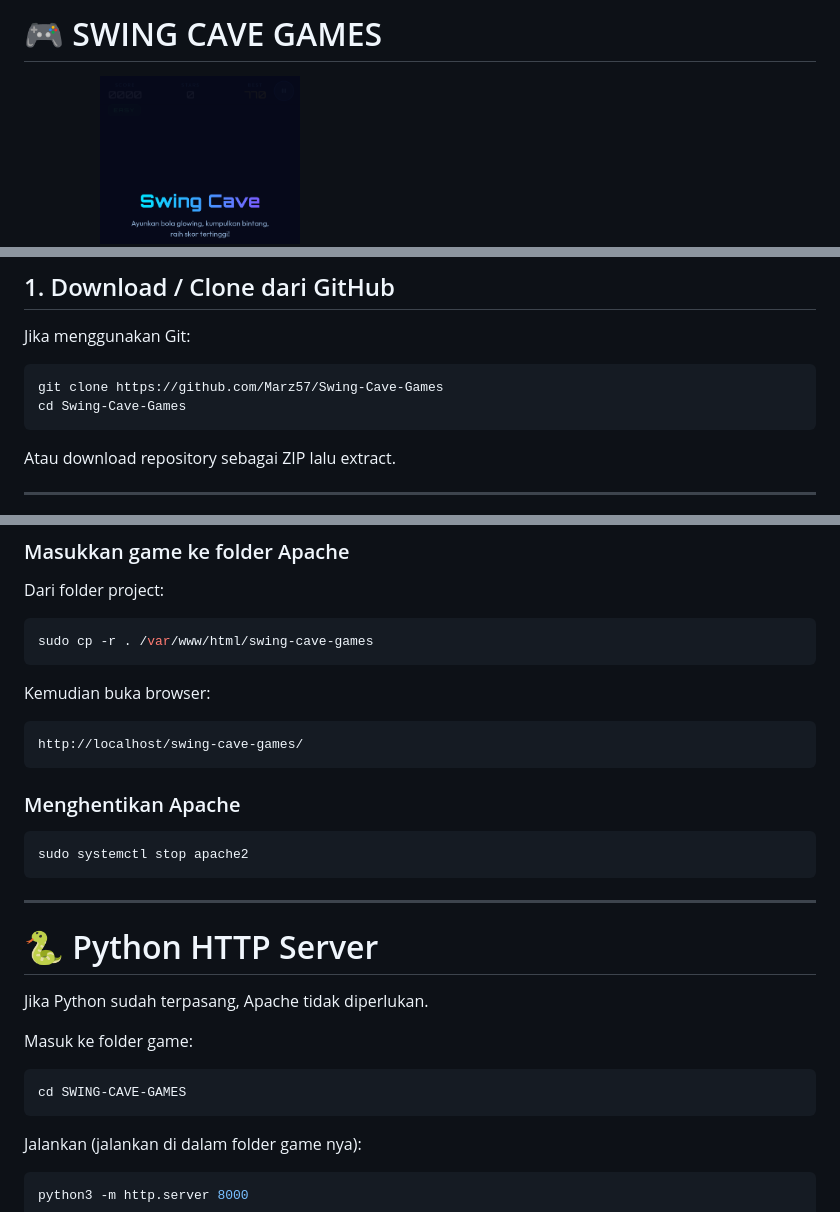
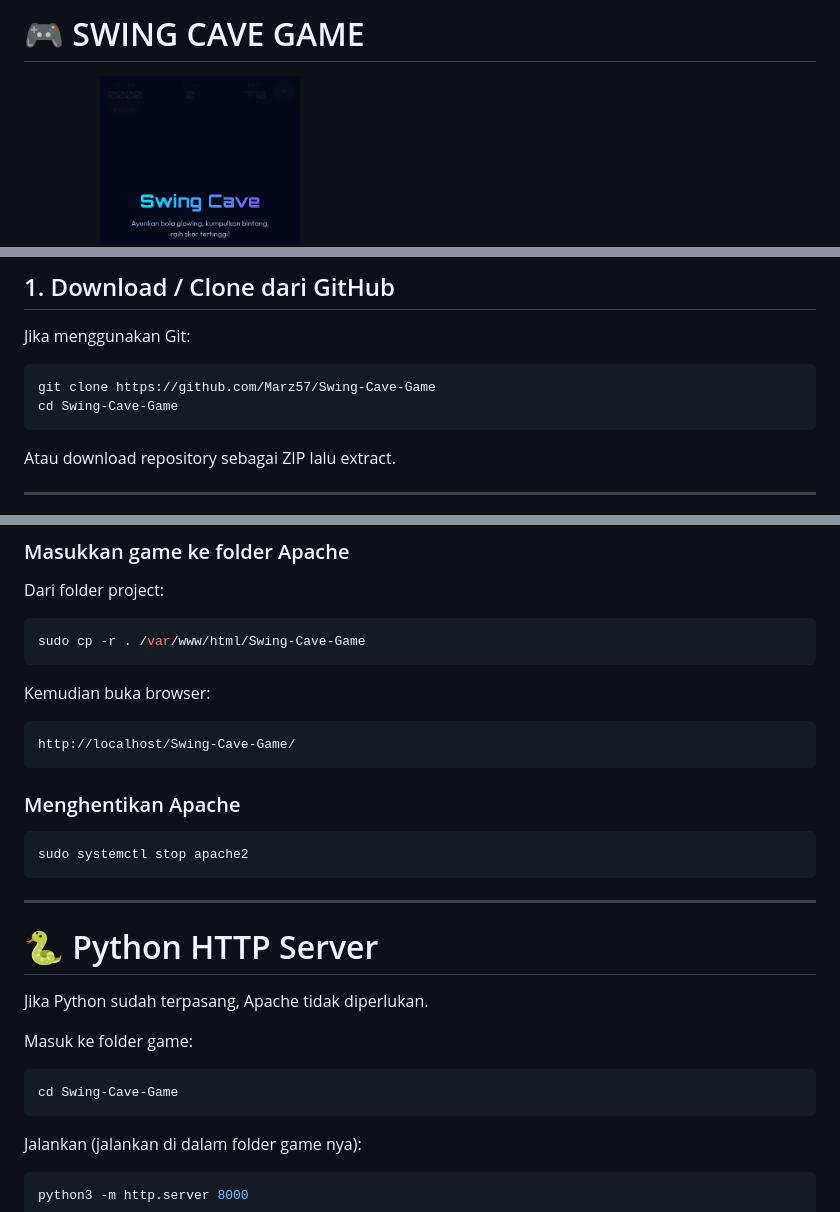
Before and after one commit to Marz57/Swing-Cave-Game, a Markdown page: README.md, 3 parts joined by grey strips. Drawn GitHub-style.

Commit message:
Swing Cave Game

````diff
--- a/README.md
+++ b/README.md
@@ -1,4 +1,4 @@
-# 🎮 SWING CAVE GAMES
+# 🎮 SWING CAVE GAME
 
 ***Preview 1***
 <img src="preview-1.png" alt="Logo" width="200">
@@ -59,8 +59,8 @@ SWING-CAVE-GAMES/
 Jika menggunakan Git:
 
 ```bash
-git clone https://github.com/Marz57/Swing-Cave-Games
-cd Swing-Cave-Games
+git clone https://github.com/Marz57/Swing-Cave-Game
+cd Swing-Cave-Game
 ```
 
 Atau download repository sebagai ZIP lalu extract.
@@ -110,13 +110,13 @@ sudo systemctl status apache2
 Dari folder project:
 
 ```bash
-sudo cp -r . /var/www/html/swing-cave-games
+sudo cp -r . /var/www/html/Swing-Cave-Game
 ```
 
 Kemudian buka browser:
 
 ```text
-http://localhost/swing-cave-games/
+http://localhost/Swing-Cave-Game/
 ```
 
 ### Menghentikan Apache
@@ -134,7 +134,7 @@ Jika Python sudah terpasang, Apache tidak diperlukan.
 Masuk ke folder game:
 
 ```bash
-cd SWING-CAVE-GAMES
+cd Swing-Cave-Game
 ```
 
 Jalankan (jalankan di dalam folder game nya):
````
Also changed, not shown: other parts of README.md (+7 -7 lines).
